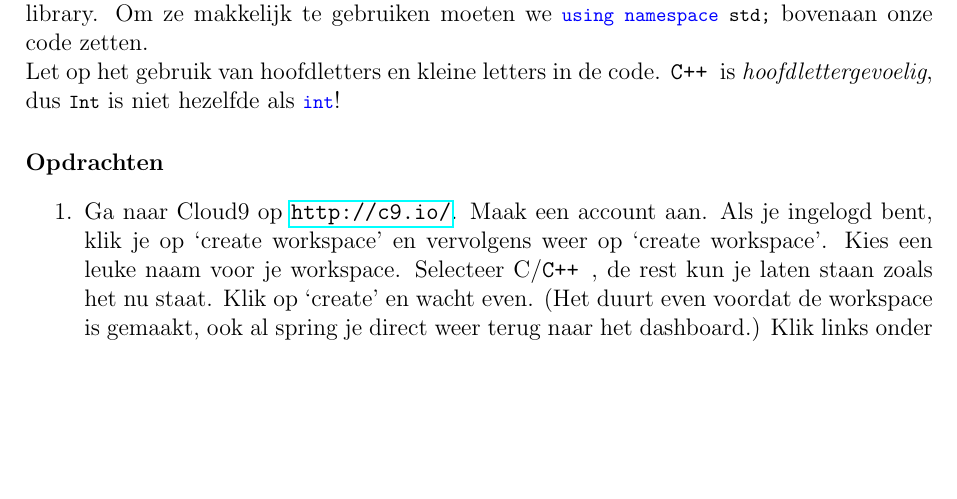
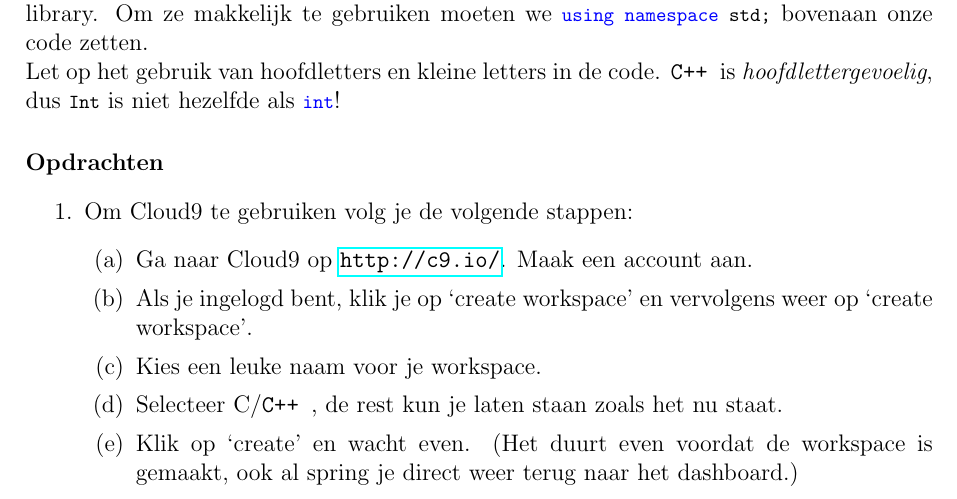
Before and after one commit to JoostHouben/cpp-tutorial, a LaTeX document (tutorial.tex): part of page 4 of 15 before the commit and part of page 4 of 16 after it, cut so that both start at the same text, the shorter picture padded with empty space. Compiled offline with pdfLaTeX.

Commit message:
rewrite by Manon: usage of Cloud9 is now explained stepwise in an enumerate environment

```diff
--- a/tutorial.tex
+++ b/tutorial.tex
@@ -99,6 +99,14 @@ Let op het gebruik van hoofdletters en kleine letters in de code. \cpp is \emph{
 
 
 \paragraph{Opdrachten}
+
 \begin{enumerate}
 	\item
-		Ga naar Cloud9 op \url{http://c9.io/}. Maak een account aan. Als je ingelogd bent, klik je op `create workspace' en vervolgens weer op `create workspace'. Kies een leuke naam voor je workspace. Selecteer C/\cpp, de rest kun je laten staan zoals het nu staat. Klik op `create' en wacht even. (Het duurt even voordat de workspace is gemaakt, ook al spring je direct weer terug naar het dashboard.) Klik links onder `my projects' op de workspace die je net hebt gecreëerd. Wacht even tot er `start editing' staat en klik hierop. Ga vervolgens naar `File' en klik op `New File'. Sla op met CTRL + S en verander de naam van de file naar \mono{hallo.cpp}. De naam van je programma mag altijd alleen letters en underscores bevatten. De \mono{.cpp} zorgt ervoor dat de compiler weet dat het een \cpp programma is. (De \mono{p}'s staan voor \emph{plus}.)
+		Om Cloud9 te gebruiken volg je de volgende stappen:
+		\begin{enumerate}
+			\item Ga naar Cloud9 op \url{http://c9.io/}. Maak een account aan.
+			\item Als je ingelogd bent, klik je op `create workspace' en vervolgens weer op `create workspace'.
+			\item Kies een leuke naam voor je workspace.
+			\item Selecteer C/\cpp, de rest kun je laten staan zoals het nu staat.
+			\item Klik op `create' en wacht even. (Het duurt even voordat de workspace is gemaakt, ook al spring je direct weer terug naar het dashboard.)
+			\item Klik links onder `my projects' op de workspace die je net hebt gecreëerd. Wacht even tot er `start editing' staat en klik hierop.
```
Also changed, not shown: tutorial.pdf, tutorial.tex (4 more changed lines).
